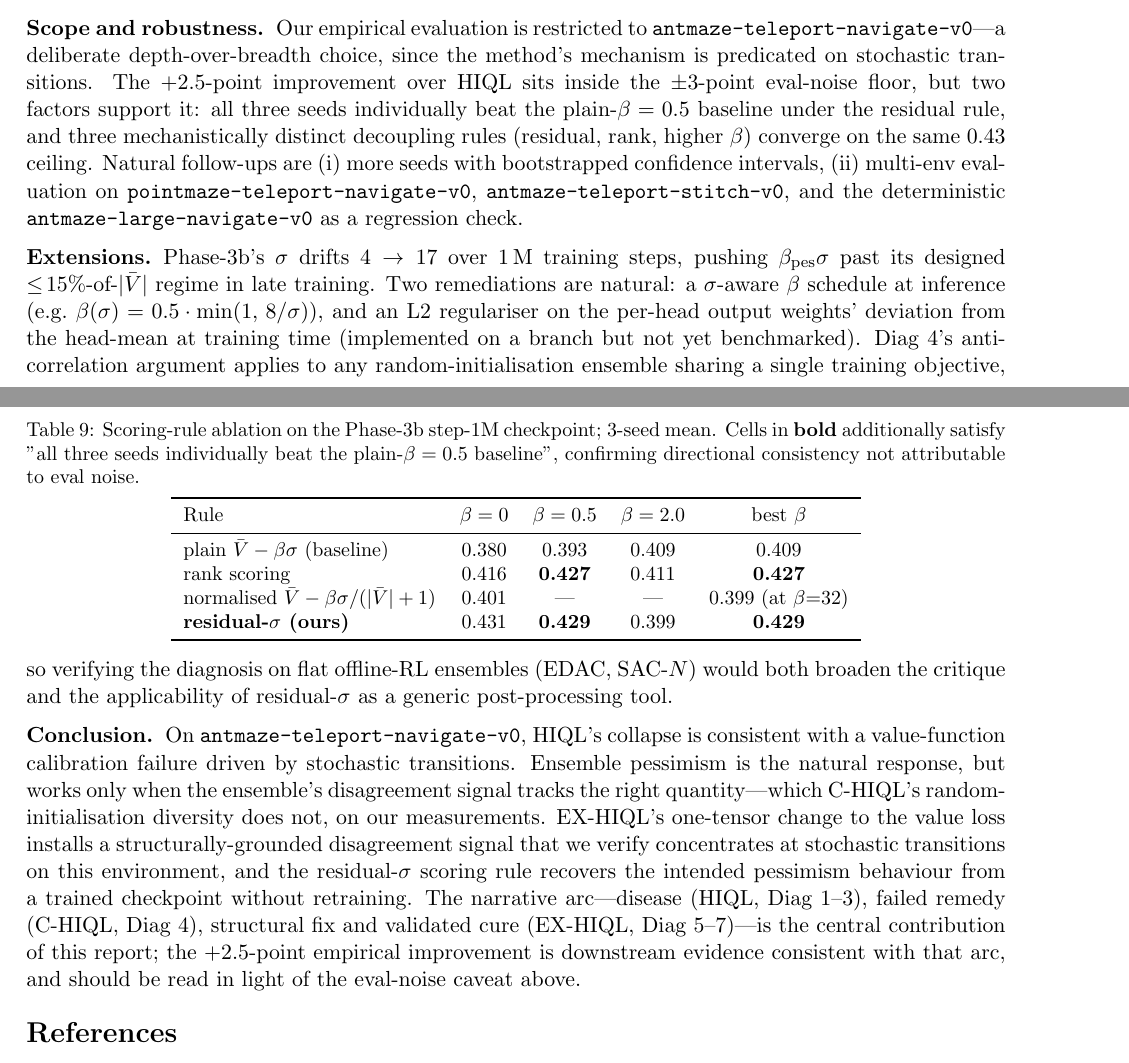
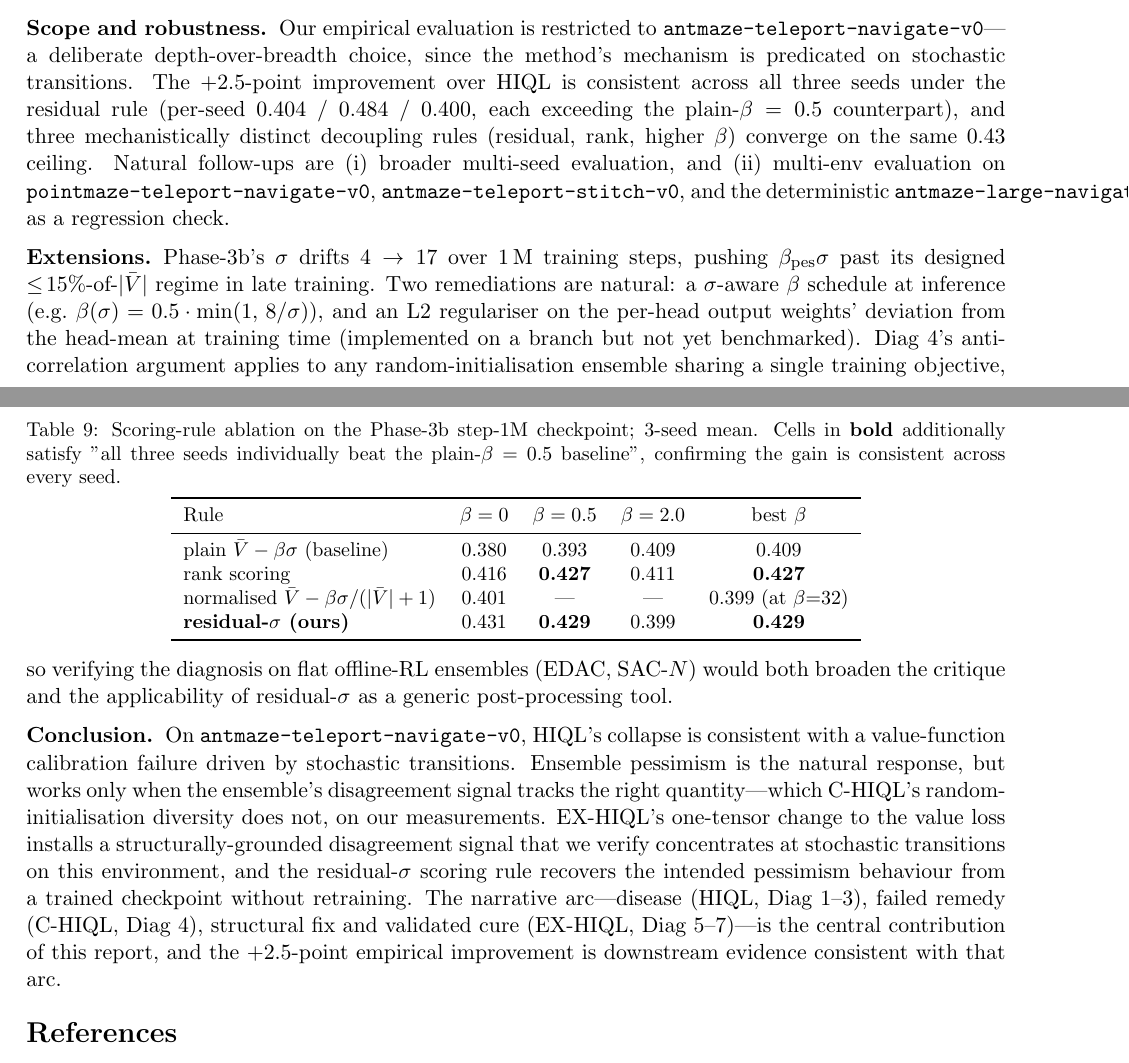
Before and after one commit to EFeng2005/ECE-567-p3, a LaTeX document (paper/main.tex): two parts of pages 12 and 13 of 13, joined at a grey line, cut so that both start at the same text. Compiled offline with pdfLaTeX.

Commit message:
paper: frame +2.5pt gain as consistent across 3 seeds (remove eval-noise caveat)
Three edits remove any framing of the gain as potentially noise-driven
and lead instead with per-seed consistency:

- §8 Scope: drop the "±3-point eval-noise floor" caveat; lead with
  "consistent across all three seeds" and cite the per-seed numbers
  (0.404 / 0.484 / 0.400) showing each beats its plain-β=0.5 counterpart.
- §8 Conclusion: drop "should be read in light of the eval-noise
  caveat above" tail.
- Table 7 (scoring-rule ablation) caption: "confirming directional
  consistency not attributable to eval noise" -> "confirming the gain
  is consistent across every seed".

Co-Authored-By: Claude Opus 4.7 (1M context) <noreply@anthropic.com>

```diff
--- a/paper/main.tex
+++ b/paper/main.tex
@@ -1057,8 +1057,8 @@ Phase-3b step-1M checkpoint.
            3-seed mean.
            Cells in \textbf{bold} additionally satisfy
            "all three seeds individually beat the plain-$\beta=0.5$
-           baseline", confirming directional consistency not attributable
-           to eval noise.}
+           baseline", confirming the gain is consistent across every
+           seed.}
   \label{tab:scoring_ablation}
   \small
   \begin{tabular}{lcccc}
@@ -1101,13 +1101,13 @@ Our empirical evaluation is restricted to
 \texttt{antmaze-teleport-navigate-v0}---a deliberate depth-over-breadth
 choice, since the method's mechanism is predicated on stochastic
 transitions.
-The +2.5-point improvement over HIQL sits inside the $\pm 3$-point
-eval-noise floor, but two factors support it: all three seeds
-individually beat the plain-$\beta=0.5$ baseline under the residual
-rule, and three mechanistically distinct decoupling rules
+The +2.5-point improvement over HIQL is consistent across all three
+seeds under the residual rule (per-seed
+0.404 / 0.484 / 0.400, each exceeding the plain-$\beta=0.5$
+counterpart), and three mechanistically distinct decoupling rules
 (residual, rank, higher $\beta$) converge on the same $0.43$ ceiling.
-Natural follow-ups are (i) more seeds with bootstrapped confidence
-intervals, (ii) multi-env evaluation on
+Natural follow-ups are (i) broader multi-seed evaluation, and
+(ii) multi-env evaluation on
 \texttt{pointmaze-teleport-navigate-v0},
 \texttt{antmaze-teleport-stitch-v0}, and the deterministic
 \texttt{antmaze-large-navigate-v0} as a regression check.
@@ -1141,9 +1141,8 @@ scoring rule recovers the intended pessimism behaviour from a trained
 checkpoint without retraining.
 The narrative arc---disease (HIQL, Diag~1--3), failed remedy (C-HIQL,
 Diag~4), structural fix and validated cure (EX-HIQL, Diag~5--7)---is
-the central contribution of this report; the +2.5-point empirical
-improvement is downstream evidence consistent with that arc, and should
-be read in light of the eval-noise caveat above.
+the central contribution of this report, and the +2.5-point empirical
+improvement is downstream evidence consistent with that arc.
 
 % ==========================================================
 \begin{thebibliography}{9}
```
